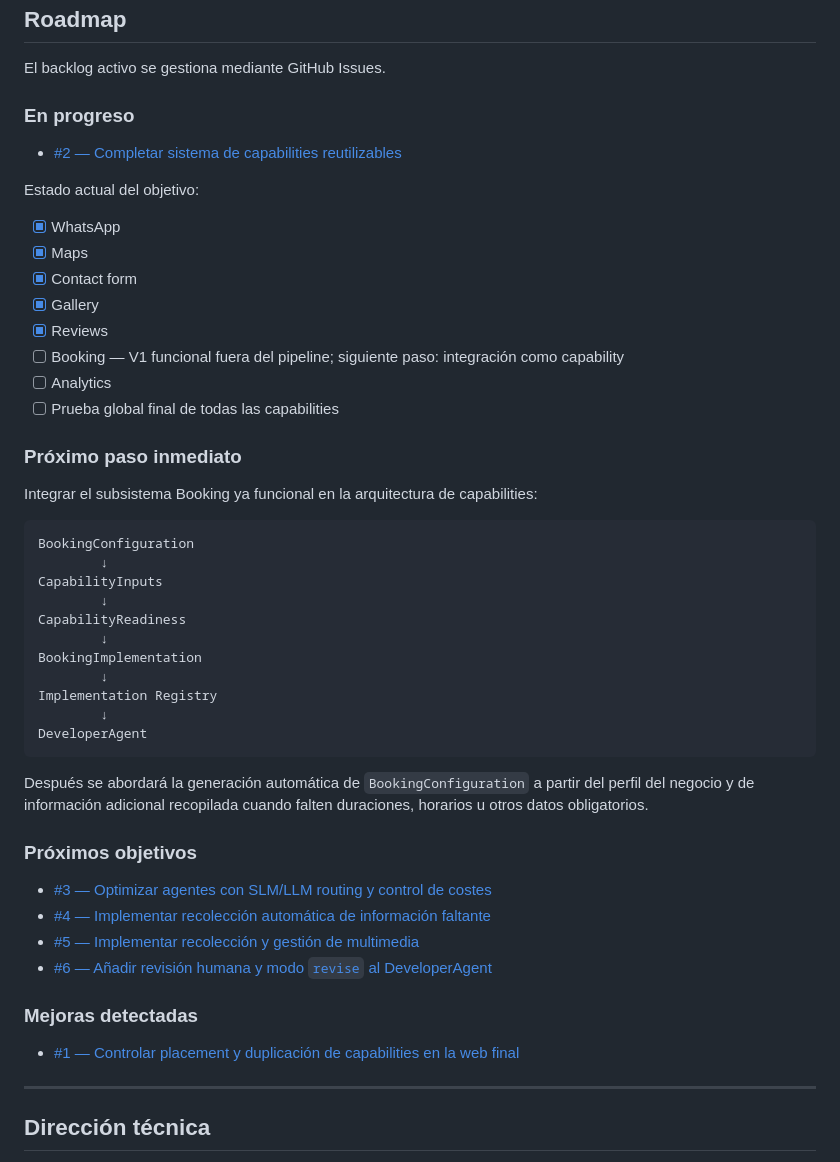
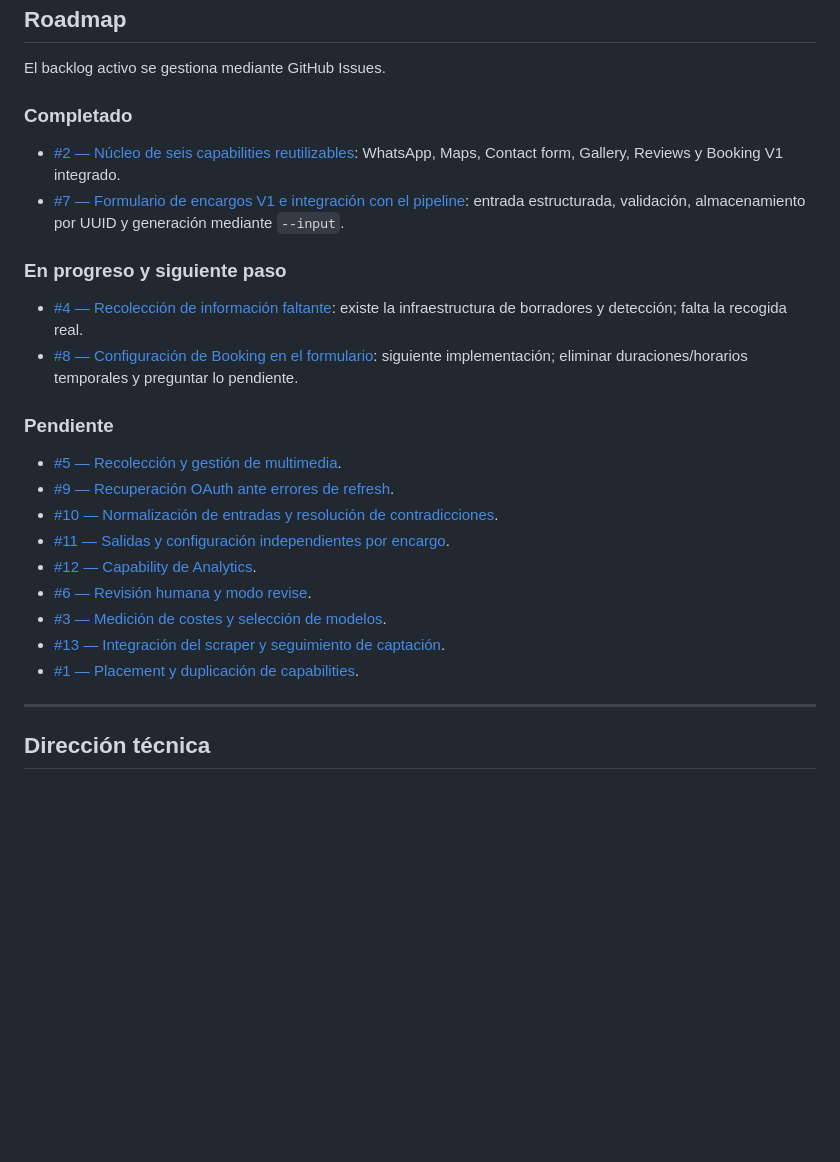
Before and after one commit to manumnzz/WebAgent, a Markdown page: README.md, the part around one of its changes. Rendered like a GitHub page; blank space fills up the shorter version.

Commit message:
docs: update README

````diff
--- a/README.md
+++ b/README.md
@@ -711,51 +777,27 @@ WebAgent sigue varias reglas arquitectónicas que guían su evolución:
 
 El backlog activo se gestiona mediante GitHub Issues.
 
-### En progreso
+### Completado
 
-- [#2 — Completar sistema de capabilities reutilizables](https://github.com/manumnzz/WebAgent/issues/2)
+- [#2 — Núcleo de seis capabilities reutilizables](https://github.com/manumnzz/WebAgent/issues/2): WhatsApp, Maps, Contact form, Gallery, Reviews y Booking V1 integrado.
+- [#7 — Formulario de encargos V1 e integración con el pipeline](https://github.com/manumnzz/WebAgent/issues/7): entrada estructurada, validación, almacenamiento por UUID y generación mediante `--input`.
 
-Estado actual del objetivo:
+### En progreso y siguiente paso
 
-- [x] WhatsApp
-- [x] Maps
-- [x] Contact form
-- [x] Gallery
-- [x] Reviews
-- [ ] Booking — V1 funcional fuera del pipeline; siguiente paso: integración como capability
-- [ ] Analytics
-- [ ] Prueba global final de todas las capabilities
+- [#4 — Recolección de información faltante](https://github.com/manumnzz/WebAgent/issues/4): existe la infraestructura de borradores y detección; falta la recogida real.
+- [#8 — Configuración de Booking en el formulario](https://github.com/manumnzz/WebAgent/issues/8): siguiente implementación; eliminar duraciones/horarios temporales y preguntar lo pendiente.
 
-### Próximo paso inmediato
+### Pendiente
 
-Integrar el subsistema Booking ya funcional en la arquitectura de capabilities:
-
-```text
-BookingConfiguration
-        ↓
-CapabilityInputs
-        ↓
-CapabilityReadiness
-        ↓
-BookingImplementation
-        ↓
-Implementation Registry
-        ↓
-DeveloperAgent
-```
-
-Después se abordará la generación automática de `BookingConfiguration` a partir del perfil del negocio y de información adicional recopilada cuando falten duraciones, horarios u otros datos obligatorios.
-
-### Próximos objetivos
-
-- [#3 — Optimizar agentes con SLM/LLM routing y control de costes](https://github.com/manumnzz/WebAgent/issues/3)
-- [#4 — Implementar recolección automática de información faltante](https://github.com/manumnzz/WebAgent/issues/4)
-- [#5 — Implementar recolección y gestión de multimedia](https://github.com/manumnzz/WebAgent/issues/5)
-- [#6 — Añadir revisión humana y modo `revise` al DeveloperAgent](https://github.com/manumnzz/WebAgent/issues/6)
-
-### Mejoras detectadas
-
-- [#1 — Controlar placement y duplicación de capabilities en la web final](https://github.com/manumnzz/WebAgent/issues/1)
+- [#5 — Recolección y gestión de multimedia](https://github.com/manumnzz/WebAgent/issues/5).
+- [#9 — Recuperación OAuth ante errores de refresh](https://github.com/manumnzz/WebAgent/issues/9).
+- [#10 — Normalización de entradas y resolución de contradicciones](https://github.com/manumnzz/WebAgent/issues/10).
+- [#11 — Salidas y configuración independientes por encargo](https://github.com/manumnzz/WebAgent/issues/11).
+- [#12 — Capability de Analytics](https://github.com/manumnzz/WebAgent/issues/12).
+- [#6 — Revisión humana y modo revise](https://github.com/manumnzz/WebAgent/issues/6).
+- [#3 — Medición de costes y selección de modelos](https://github.com/manumnzz/WebAgent/issues/3).
+- [#13 — Integración del scraper y seguimiento de captación](https://github.com/manumnzz/WebAgent/issues/13).
+- [#1 — Placement y duplicación de capabilities](https://github.com/manumnzz/WebAgent/issues/1).
 
 ---
 
````
Also changed, not shown: other parts of README.md (+67 -1 lines).
